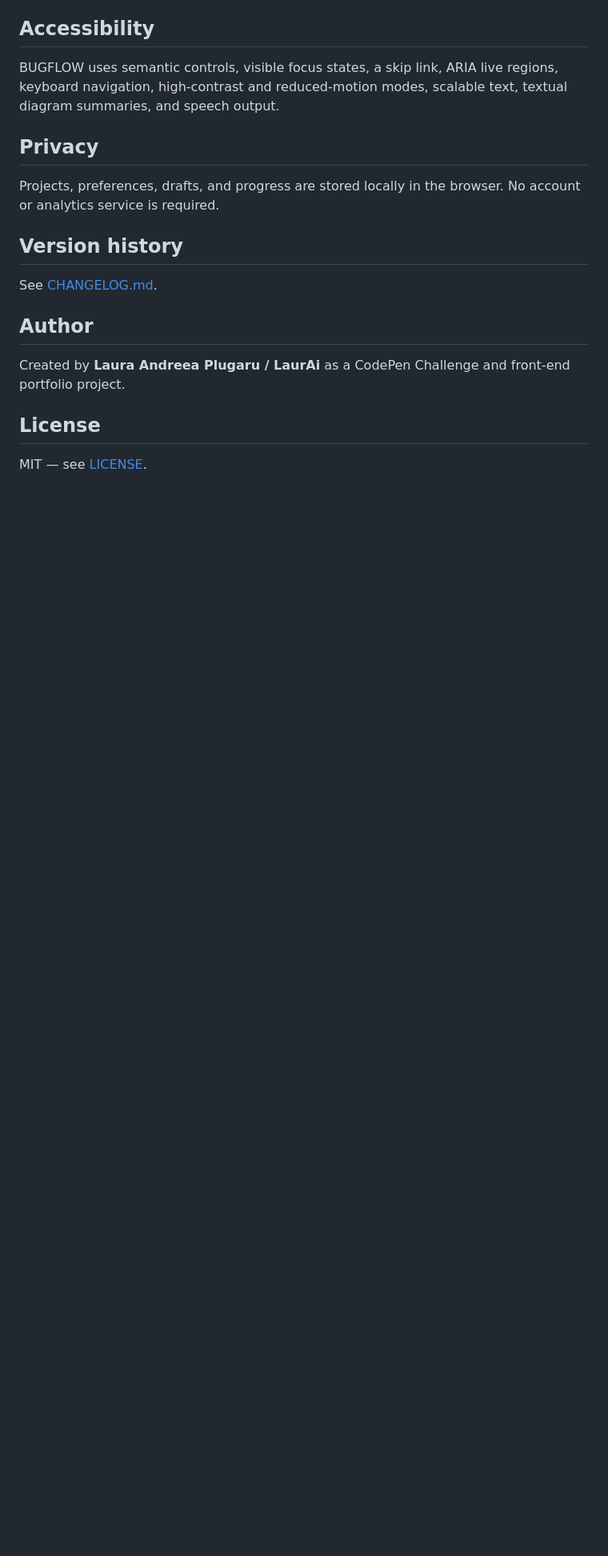
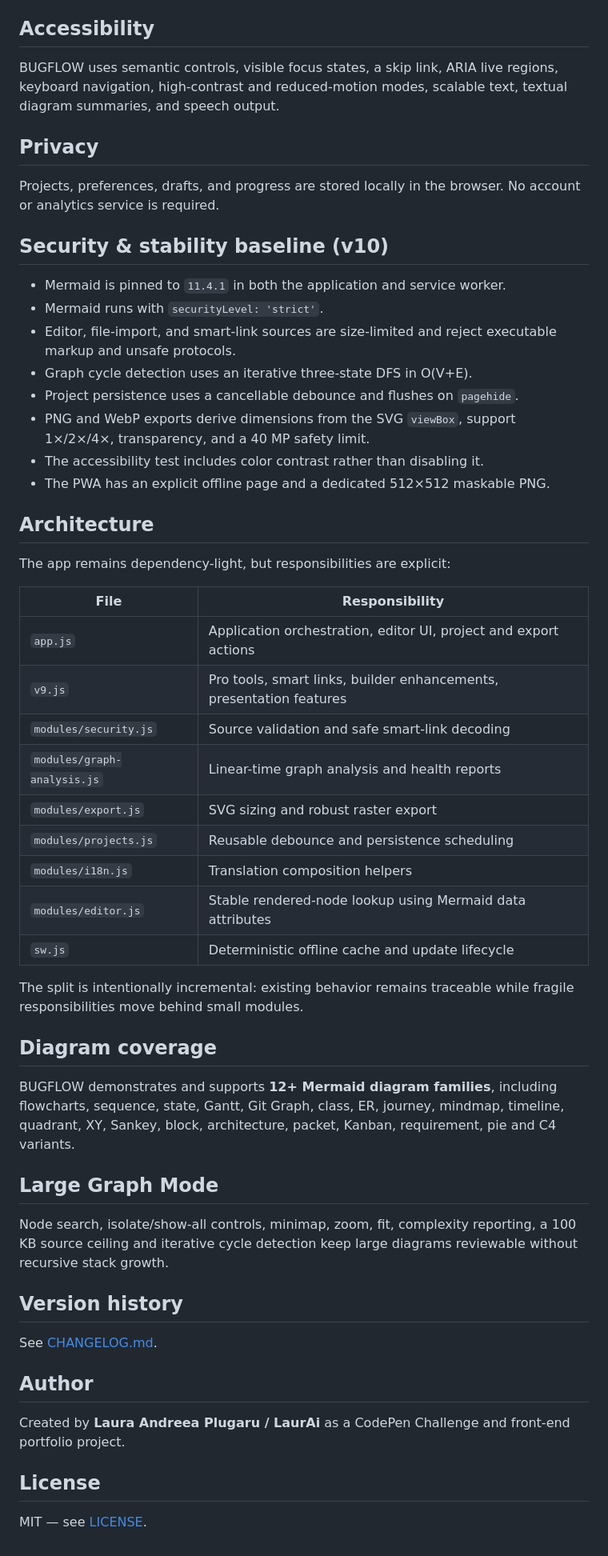
Before and after one commit to LaurAndreea10/-BUGFLOW, a Markdown page: README.md, the part around the change. Shown at 80% size. GitHub-like rendering; blank space fills up the shorter version.

Commit message:
docs: document v10 architecture, security and diagram coverage

```diff
--- a/README.md
+++ b/README.md
@@ -97,6 +97,43 @@ BUGFLOW uses semantic controls, visible focus states, a skip link, ARIA live reg
 
 Projects, preferences, drafts, and progress are stored locally in the browser. No account or analytics service is required.
 
+## Security & stability baseline (v10)
+
+- Mermaid is pinned to `11.4.1` in both the application and service worker.
+- Mermaid runs with `securityLevel: 'strict'`.
+- Editor, file-import, and smart-link sources are size-limited and reject executable markup and unsafe protocols.
+- Graph cycle detection uses an iterative three-state DFS in O(V+E).
+- Project persistence uses a cancellable debounce and flushes on `pagehide`.
+- PNG and WebP exports derive dimensions from the SVG `viewBox`, support 1×/2×/4×, transparency, and a 40 MP safety limit.
+- The accessibility test includes color contrast rather than disabling it.
+- The PWA has an explicit offline page and a dedicated 512×512 maskable PNG.
+
+## Architecture
+
+The app remains dependency-light, but responsibilities are explicit:
+
+| File | Responsibility |
+|---|---|
+| `app.js` | Application orchestration, editor UI, project and export actions |
+| `v9.js` | Pro tools, smart links, builder enhancements, presentation features |
+| `modules/security.js` | Source validation and safe smart-link decoding |
+| `modules/graph-analysis.js` | Linear-time graph analysis and health reports |
+| `modules/export.js` | SVG sizing and robust raster export |
+| `modules/projects.js` | Reusable debounce and persistence scheduling |
+| `modules/i18n.js` | Translation composition helpers |
+| `modules/editor.js` | Stable rendered-node lookup using Mermaid data attributes |
+| `sw.js` | Deterministic offline cache and update lifecycle |
+
+The split is intentionally incremental: existing behavior remains traceable while fragile responsibilities move behind small modules.
+
+## Diagram coverage
+
+BUGFLOW demonstrates and supports **12+ Mermaid diagram families**, including flowcharts, sequence, state, Gantt, Git Graph, class, ER, journey, mindmap, timeline, quadrant, XY, Sankey, block, architecture, packet, Kanban, requirement, pie and C4 variants.
+
+## Large Graph Mode
+
+Node search, isolate/show-all controls, minimap, zoom, fit, complexity reporting, a 100 KB source ceiling and iterative cycle detection keep large diagrams reviewable without recursive stack growth.
+
 ## Version history
 
 See [CHANGELOG.md](CHANGELOG.md).
```
